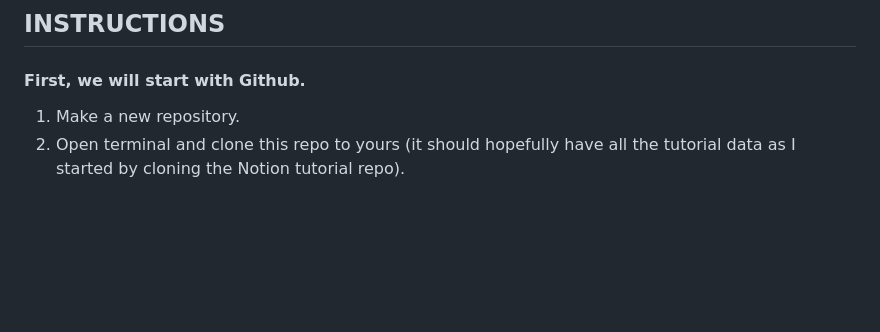
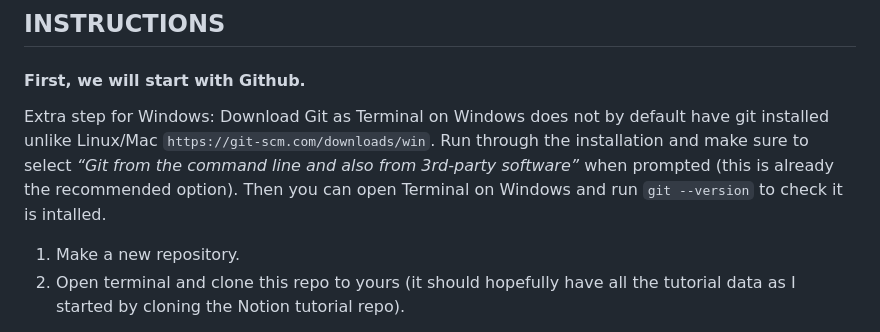
Before and after one commit to iresden/paperpile_notion, a Markdown page: README.md, the part around the change. Drawn GitHub-style; blank space fills up the shorter version.

Commit message:
Added Git installation step for Windows in README.md

`````diff
--- a/README.md
+++ b/README.md
@@ -14,6 +14,10 @@ There are 3 big elements we are working with:
 ## INSTRUCTIONS
 
 #### First, we will start with Github.
+
+Extra step for Windows:
+Download Git as Terminal on Windows does not by default have git installed unlike Linux/Mac ````https://git-scm.com/downloads/win````. Run through the installation and make sure to select _“Git from the command line and also from 3rd-party software”_ when prompted (this is already the recommended option). Then you can open Terminal on Windows and run ````git --version```` to check it is intalled.
+
 1. Make a new repository.
 2. Open terminal and clone this repo to yours (it should hopefully have all the tutorial data as I started by cloning the Notion tutorial repo).
 
`````
